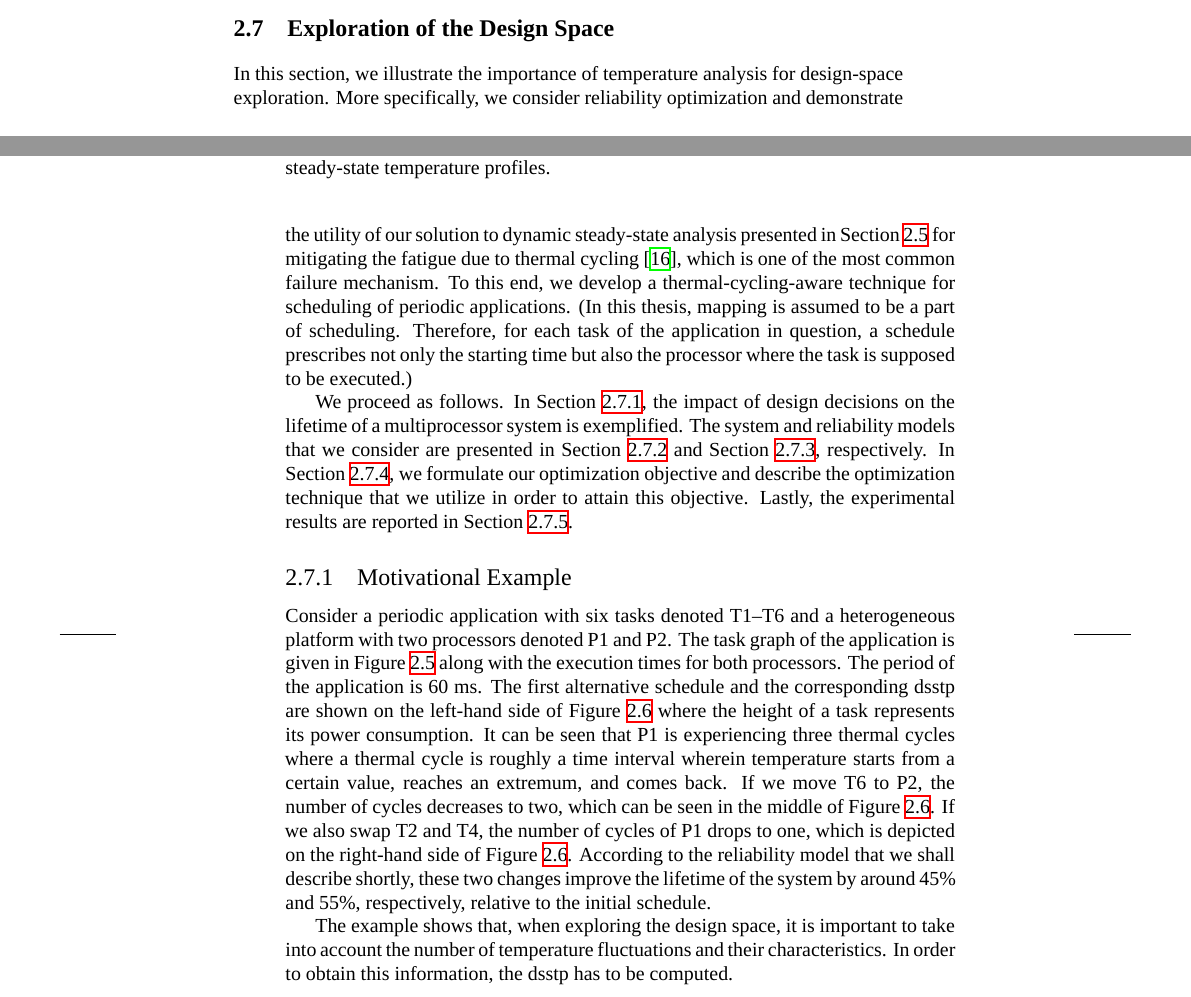
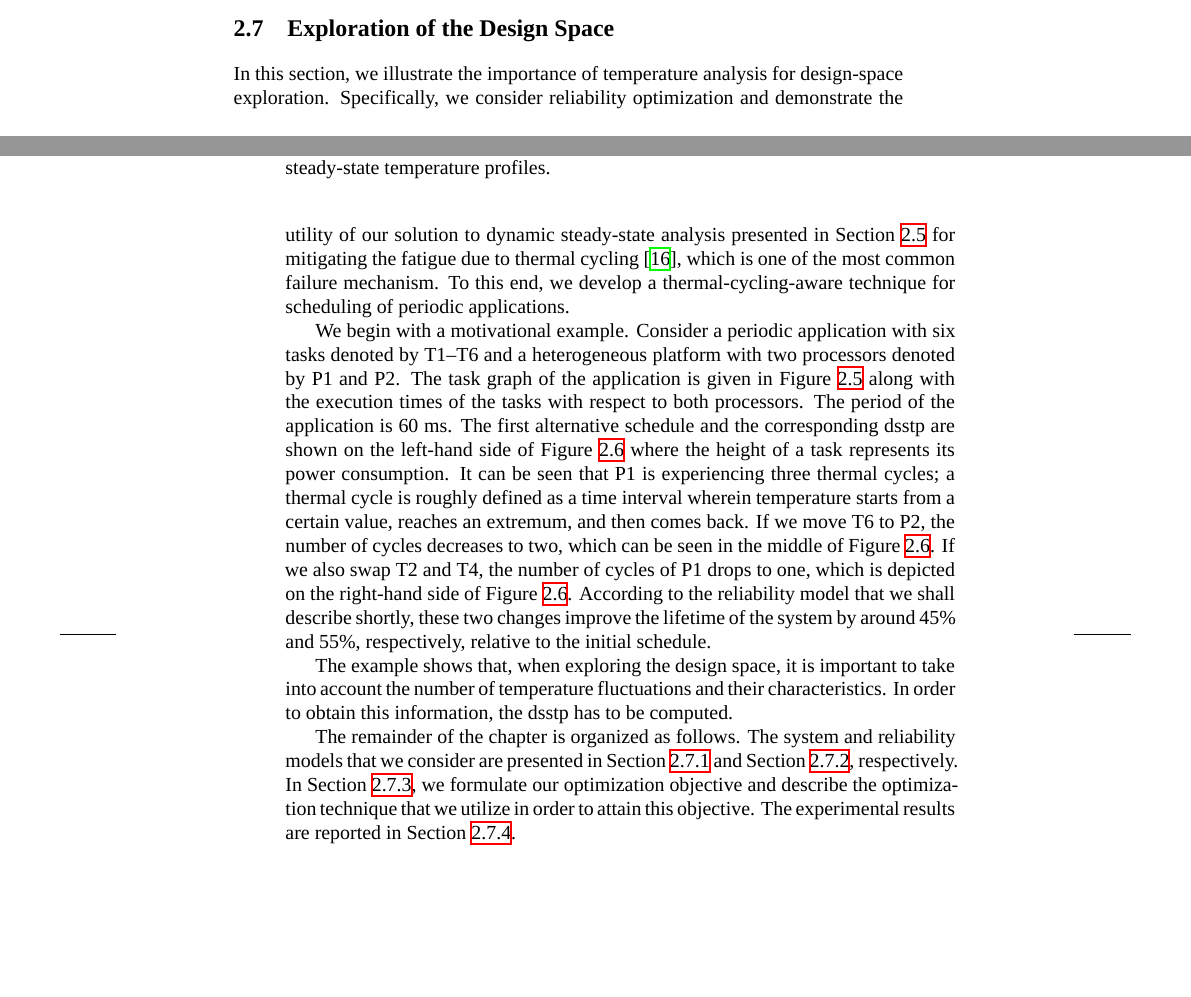
Before and after one commit to quantum-philosophy/thesis, a LaTeX thesis (thesis.tex, which reads include/development/certainty/design-space-exploration.tex): two parts of pages 29 and 30 of 45, joined at a grey line, cut so that both start at the same text, the shorter picture padded with empty space. Compiled offline with XeLaTeX; a missing font is replaced by an installed copy or a similar font.

Commit message:
Merge the motivational example with the introduction

```diff
--- a/include/development/certainty/design-space-exploration.tex
+++ b/include/development/certainty/design-space-exploration.tex
@@ -1,48 +1,41 @@
 In this section, we illustrate the importance of temperature analysis for
-design-space exploration. More specifically, we consider reliability
-optimization and demonstrate the utility of our solution to dynamic steady-state
-analysis presented in \sref{dynamic-steady-state-analysis} for mitigating the
-fatigue due to thermal cycling \cite{jedec2010}, which is one of the most common
-failure mechanism. To this end, we develop a thermal-cycling-aware technique for
-scheduling of periodic applications. (In this thesis, mapping is assumed to be a
-part of scheduling. Therefore, for each task of the application in question, a
-schedule prescribes not only the starting time but also the processor where the
-task is supposed to be executed.)
-
-We proceed as follows. In \sref{thermal-cycling-motivation}, the impact of
-design decisions on the lifetime of a multiprocessor system is exemplified. The
-system and reliability models that we consider are presented in
-\sref{system-model} and \sref{reliability-model}, respectively. In
-\sref{thermal-cycling-optimization}, we formulate our optimization objective and
-describe the optimization technique that we utilize in order to attain this
-objective. Lastly, the experimental results are reported in
-\sref{thermal-cycling-results}.
-
-\subsection{Motivational Example}
-\slab{thermal-cycling-motivation}
+design-space exploration. Specifically, we consider reliability optimization and
+demonstrate the utility of our solution to dynamic steady-state analysis
+presented in \sref{dynamic-steady-state-analysis} for mitigating the fatigue due
+to thermal cycling \cite{jedec2010}, which is one of the most common failure
+mechanism. To this end, we develop a thermal-cycling-aware technique for
+scheduling of periodic applications.
 
 \inputfigure{thermal-cycling-task-graph}
 \inputfigure{thermal-cycling-motivation}
-Consider a periodic application with six tasks denoted T1--T6 and a
-heterogeneous platform with two processors denoted P1 and P2. The task graph of
-the application is given in \fref{thermal-cycling-task-graph} along with the
-execution times for both processors. The period of the application is 60~ms. The
+We begin with a motivational example. Consider a periodic application with six
+tasks denoted by T1--T6 and a heterogeneous platform with two processors denoted
+by P1 and P2. The task graph of the application is given in
+\fref{thermal-cycling-task-graph} along with the execution times of the tasks
+with respect to both processors. The period of the application is 60~ms. The
 first alternative schedule and the corresponding \up{DSSTP} are shown on the
 left-hand side of \fref{thermal-cycling-motivation} where the height of a task
 represents its power consumption. It can be seen that P1 is experiencing three
-thermal cycles where a thermal cycle is roughly a time interval wherein
-temperature starts from a certain value, reaches an extremum, and comes back. If
-we move T6 to P2, the number of cycles decreases to two, which can be seen in
-the middle of \fref{thermal-cycling-motivation}. If we also swap T2 and T4, the
-number of cycles of P1 drops to one, which is depicted on the right-hand side of
-\fref{thermal-cycling-motivation}. According to the reliability model that we
-shall describe shortly, these two changes improve the lifetime of the system by
-around 45\% and 55\%, respectively, relative to the initial schedule.
+thermal cycles; a thermal cycle is roughly defined as a time interval wherein
+temperature starts from a certain value, reaches an extremum, and then comes
+back. If we move T6 to P2, the number of cycles decreases to two, which can be
+seen in the middle of \fref{thermal-cycling-motivation}. If we also swap T2 and
+T4, the number of cycles of P1 drops to one, which is depicted on the right-hand
+side of \fref{thermal-cycling-motivation}. According to the reliability model
+that we shall describe shortly, these two changes improve the lifetime of the
+system by around 45\% and 55\%, respectively, relative to the initial schedule.
 
 The example shows that, when exploring the design space, it is important to
 take into account the number of temperature fluctuations and their
 characteristics. In order to obtain this information, the \up{DSSTP} has to be
 computed.
+
+The remainder of the chapter is organized as follows. The system and reliability
+models that we consider are presented in \sref{system-model} and
+\sref{reliability-model}, respectively. In \sref{thermal-cycling-optimization},
+we formulate our optimization objective and describe the optimization technique
+that we utilize in order to attain this objective. The experimental results are
+reported in \sref{thermal-cycling-results}.
 
 \subsection{System Model}
 \slab{system-model}
```
